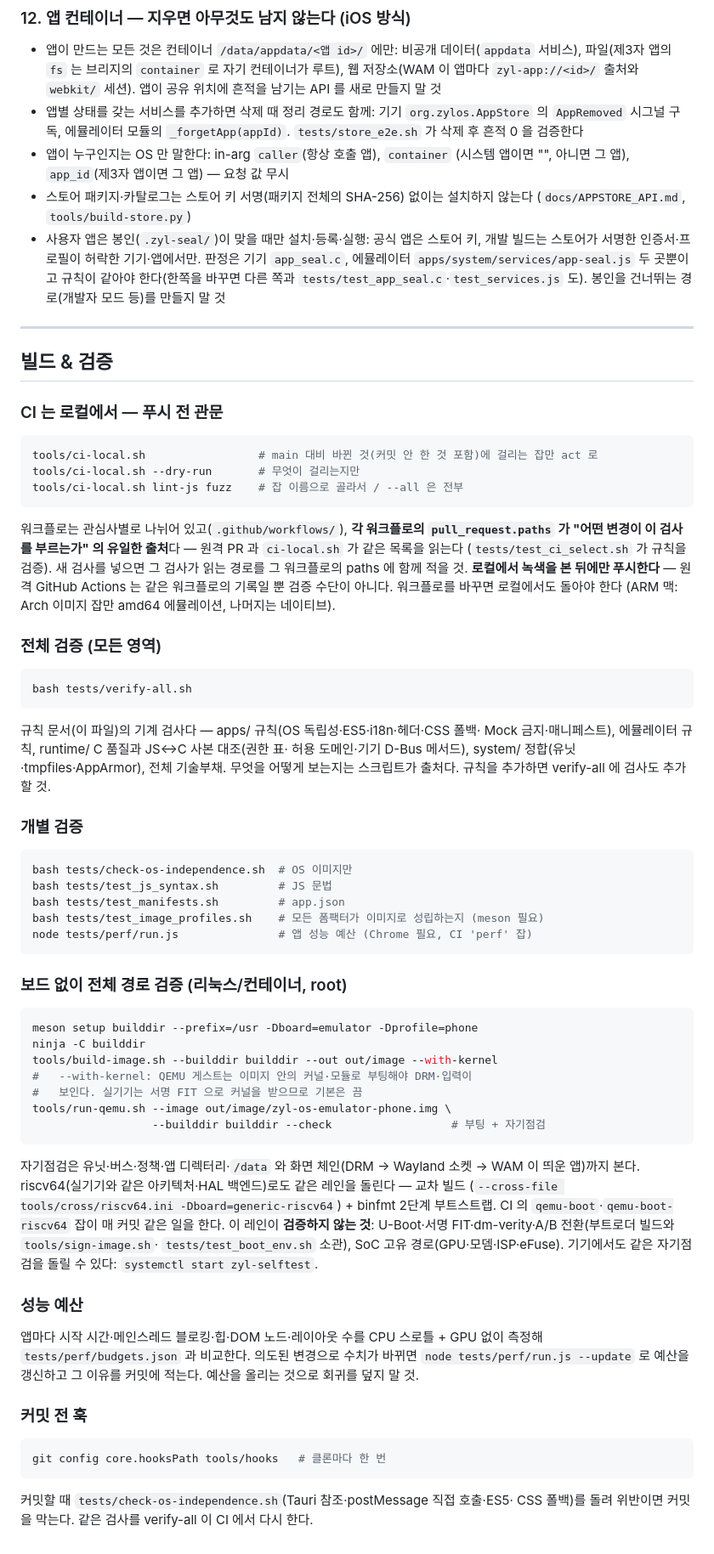
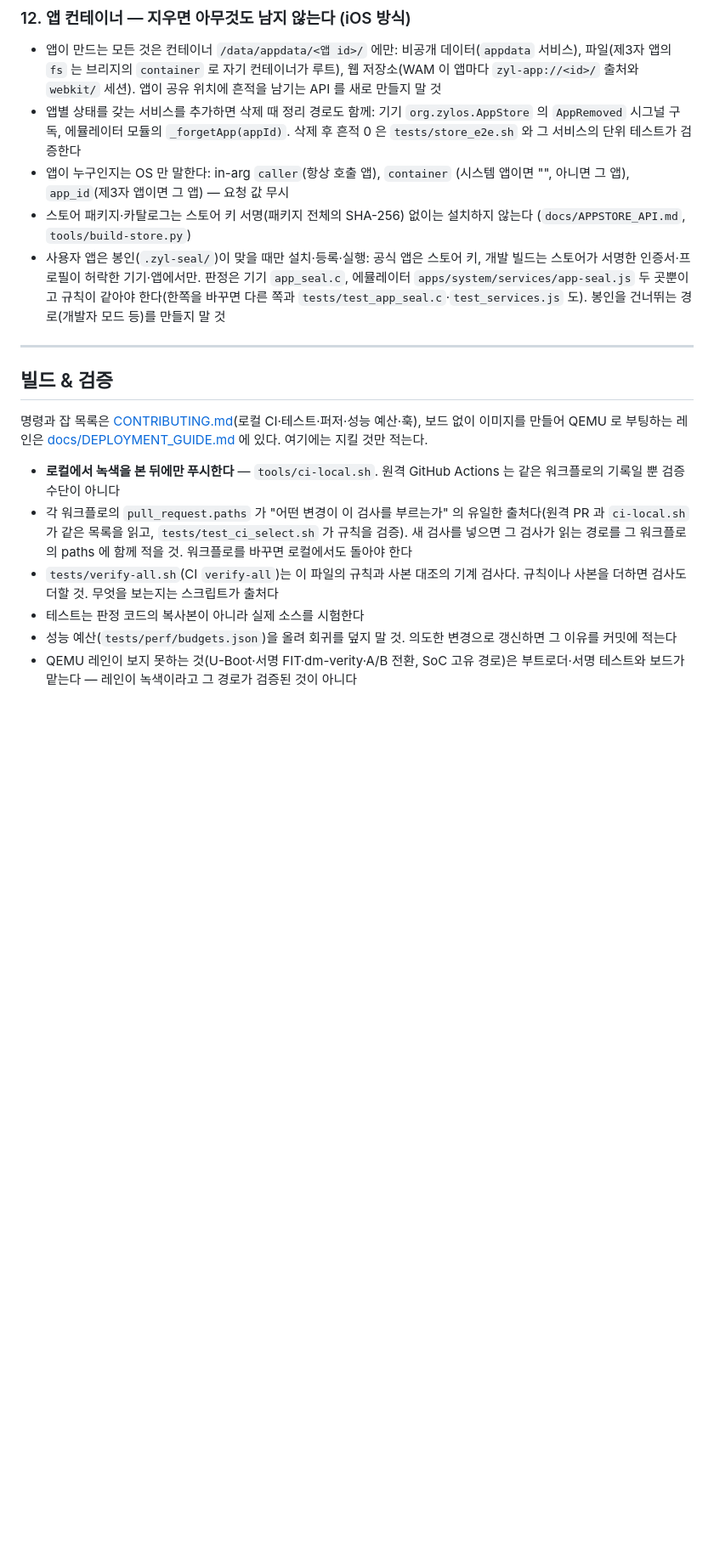
Before and after one commit to JeongHogok/ZylOS, a Markdown page: CLAUDE.md, the part around one of its changes. Shown at 85% size. Rendered like a GitHub page; blank space fills up the shorter version.

Commit message:
docs(CLAUDE.md): 빌드·검증 절을 규칙만 남기고 명령은 CONTRIBUTING·DEPLOYMENT 로
같은 명령·잡 설명이 CLAUDE.md·CONTRIBUTING·README·DEPLOYMENT 에 겹쳐 있었다.
여기에는 지킬 것(로컬 녹색 후 푸시, paths 가 잡 선택의 출처, verify-all 에 검사
더하기, 실제 소스를 시험, 성능 예산으로 회귀를 덮지 않기, QEMU 레인이 못 보는 것)만.

그 밖에 코드와 어긋나던 것: 없는 커맨드 shutdown_device, 서비스 집합의 출처
(zyl_core_services 도), "5개 언어" 는 지원 언어 목록(getSupportedLocales)을 가리키게,
삭제 흔적 검사는 store_e2e 와 각 서비스의 단위 테스트.

Co-Authored-By: Claude Opus 5.5 <noreply@anthropic.com>

````diff
--- a/CLAUDE.md
+++ b/CLAUDE.md
@@ -172,7 +172,7 @@ apps/ 디렉토리의 모든 JS 파일은 WebKitGTK RISC-V 호환을 위해 **ES
   `webkit/` 세션). 앱이 공유 위치에 흔적을 남기는 API 를 새로 만들지 말 것
 - 앱별 상태를 갖는 서비스를 추가하면 삭제 때 정리 경로도 함께:
   기기 `org.zylos.AppStore` 의 `AppRemoved` 시그널 구독, 에뮬레이터 모듈의
-  `_forgetApp(appId)`. `tests/store_e2e.sh` 가 삭제 후 흔적 0 을 검증한다
+  `_forgetApp(appId)`. 삭제 후 흔적 0 은 `tests/store_e2e.sh` 와 그 서비스의 단위 테스트가 검증한다
 - 앱이 누구인지는 OS 만 말한다: in-arg `caller`(항상 호출 앱), `container`
   (시스템 앱이면 "", 아니면 그 앱), `app_id`(제3자 앱이면 그 앱) — 요청 값 무시
 - 스토어 패키지·카탈로그는 스토어 키 서명(패키지 전체의 SHA-256) 없이는 설치하지
@@ -187,66 +187,20 @@ apps/ 디렉토리의 모든 JS 파일은 WebKitGTK RISC-V 호환을 위해 **ES
 
 ## 빌드 & 검증
 
-### CI 는 로컬에서 — 푸시 전 관문
-```bash
-tools/ci-local.sh                 # main 대비 바뀐 것(커밋 안 한 것 포함)에 걸리는 잡만 act 로
-tools/ci-local.sh --dry-run       # 무엇이 걸리는지만
-tools/ci-local.sh lint-js fuzz    # 잡 이름으로 골라서 / --all 은 전부
-```
-워크플로는 관심사별로 나뉘어 있고(`.github/workflows/`), **각 워크플로의 `pull_request.paths` 가 "어떤 변경이 이 검사를
-부르는가" 의 유일한 출처**다 — 원격 PR 과 `ci-local.sh` 가 같은 목록을 읽는다
-(`tests/test_ci_select.sh` 가 규칙을 검증). 새 검사를 넣으면 그 검사가 읽는
-경로를 그 워크플로의 paths 에 함께 적을 것.
-**로컬에서 녹색을 본 뒤에만 푸시한다** — 원격 GitHub Actions 는 같은 워크플로의
-기록일 뿐 검증 수단이 아니다. 워크플로를 바꾸면 로컬에서도 돌아야 한다
-(ARM 맥: Arch 이미지 잡만 amd64 에뮬레이션, 나머지는 네이티브).
+명령과 잡 목록은 [CONTRIBUTING.md](CONTRIBUTING.md)(로컬 CI·테스트·퍼저·성능 예산·훅),
+보드 없이 이미지를 만들어 QEMU 로 부팅하는 레인은 [docs/DEPLOYMENT_GUIDE.md](docs/DEPLOYMENT_GUIDE.md)
+에 있다. 여기에는 지킬 것만 적는다.
 
-### 전체 검증 (모든 영역)
-```bash
-bash tests/verify-all.sh
-```
-규칙 문서(이 파일)의 기계 검사다 — apps/ 규칙(OS 독립성·ES5·i18n·헤더·CSS 폴백·
-Mock 금지·매니페스트), 에뮬레이터 규칙, runtime/ C 품질과 JS↔C 사본 대조(권한 표·
-허용 도메인·기기 D-Bus 메서드), system/ 정합(유닛·tmpfiles·AppArmor), 전체 기술부채.
-무엇을 어떻게 보는지는 스크립트가 출처다. 규칙을 추가하면 verify-all 에 검사도 추가할 것.
-
-### 개별 검증
-```bash
-bash tests/check-os-independence.sh  # OS 이미지만
-bash tests/test_js_syntax.sh         # JS 문법
-bash tests/test_manifests.sh         # app.json
-bash tests/test_image_profiles.sh    # 모든 폼팩터가 이미지로 성립하는지 (meson 필요)
-node tests/perf/run.js               # 앱 성능 예산 (Chrome 필요, CI 'perf' 잡)
-```
-
-### 보드 없이 전체 경로 검증 (리눅스/컨테이너, root)
-```bash
-meson setup builddir --prefix=/usr -Dboard=emulator -Dprofile=phone
-ninja -C builddir
-tools/build-image.sh --builddir builddir --out out/image --with-kernel
-#   --with-kernel: QEMU 게스트는 이미지 안의 커널·모듈로 부팅해야 DRM·입력이
-#   보인다. 실기기는 서명 FIT 으로 커널을 받으므로 기본은 끔
-tools/run-qemu.sh --image out/image/zyl-os-emulator-phone.img \
-                  --builddir builddir --check                  # 부팅 + 자기점검
-```
-자기점검은 유닛·버스·정책·앱 디렉터리·`/data` 와 화면 체인(DRM → Wayland 소켓
-→ WAM 이 띄운 앱)까지 본다. riscv64(실기기와 같은 아키텍처·HAL 백엔드)로도 같은 레인을 돌린다 — 교차 빌드
-(`--cross-file tools/cross/riscv64.ini -Dboard=generic-riscv64`) + binfmt 2단계
-부트스트랩. CI 의 `qemu-boot`·`qemu-boot-riscv64` 잡이 매 커밋 같은 일을 한다.
-이 레인이 **검증하지 않는 것**:
-U-Boot·서명 FIT·dm-verity·A/B 전환(부트로더 빌드와 `tools/sign-image.sh`·
-`tests/test_boot_env.sh` 소관), SoC 고유 경로(GPU·모뎀·ISP·eFuse).
-기기에서도 같은 자기점검을 돌릴 수 있다: `systemctl start zyl-selftest`.
-
-### 성능 예산
-앱마다 시작 시간·메인스레드 블로킹·힙·DOM 노드·레이아웃 수를 CPU 스로틀 +
-GPU 없이 측정해 `tests/perf/budgets.json` 과 비교한다. 의도된 변경으로 수치가
-바뀌면 `node tests/perf/run.js --update` 로 예산을 갱신하고 그 이유를 커밋에 적는다.
-예산을 올리는 것으로 회귀를 덮지 말 것.
-
-### 커밋 전 훅
-```bash
-git config core.hooksPath tools/hooks   # 클론마다 한 번
-```
-커밋할 때 `tests/check-os-independence.sh`(Tauri 참조·postMessage 직접 호출·ES5·
-CSS 폴백)를 돌려 위반이면 커밋을 막는다. 같은 검사를 verify-all 이 CI 에서 다시 한다.
+- **로컬에서 녹색을 본 뒤에만 푸시한다** — `tools/ci-local.sh`. 원격 GitHub Actions 는
+  같은 워크플로의 기록일 뿐 검증 수단이 아니다
+- 각 워크플로의 `pull_request.paths` 가 "어떤 변경이 이 검사를 부르는가" 의 유일한
+  출처다(원격 PR 과 `ci-local.sh` 가 같은 목록을 읽고, `tests/test_ci_select.sh` 가 규칙을
+  검증). 새 검사를 넣으면 그 검사가 읽는 경로를 그 워크플로의 paths 에 함께 적을 것.
+  워크플로를 바꾸면 로컬에서도 돌아야 한다
+- `tests/verify-all.sh`(CI `verify-all`)는 이 파일의 규칙과 사본 대조의 기계 검사다.
+  규칙이나 사본을 더하면 검사도 더할 것. 무엇을 보는지는 스크립트가 출처다
+- 테스트는 판정 코드의 복사본이 아니라 실제 소스를 시험한다
+- 성능 예산(`tests/perf/budgets.json`)을 올려 회귀를 덮지 말 것. 의도한 변경으로 갱신하면
+  그 이유를 커밋에 적는다
+- QEMU 레인이 보지 못하는 것(U-Boot·서명 FIT·dm-verity·A/B 전환, SoC 고유 경로)은
+  부트로더·서명 테스트와 보드가 맡는다 — 레인이 녹색이라고 그 경로가 검증된 것이 아니다
````
Also changed, not shown: other parts of CLAUDE.md (+3 -3 lines).
